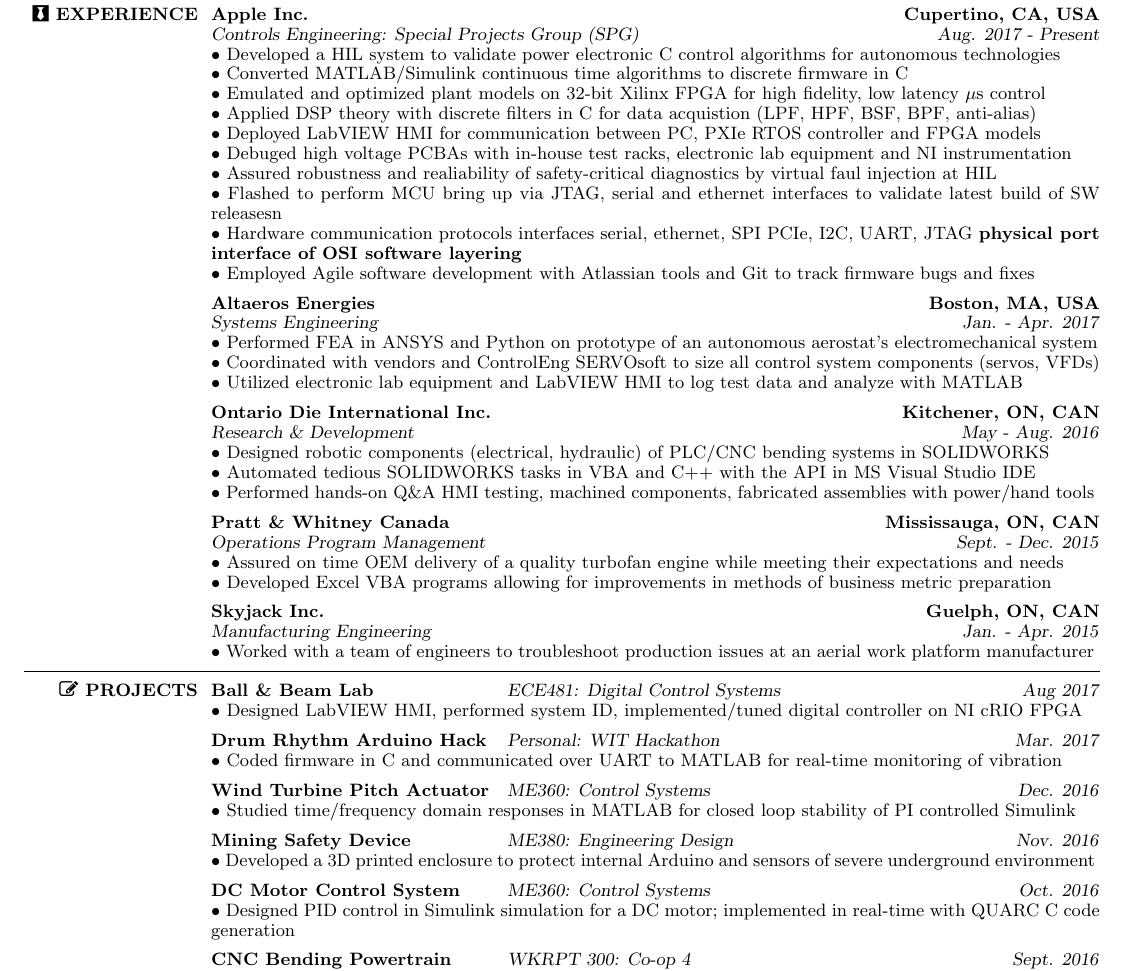
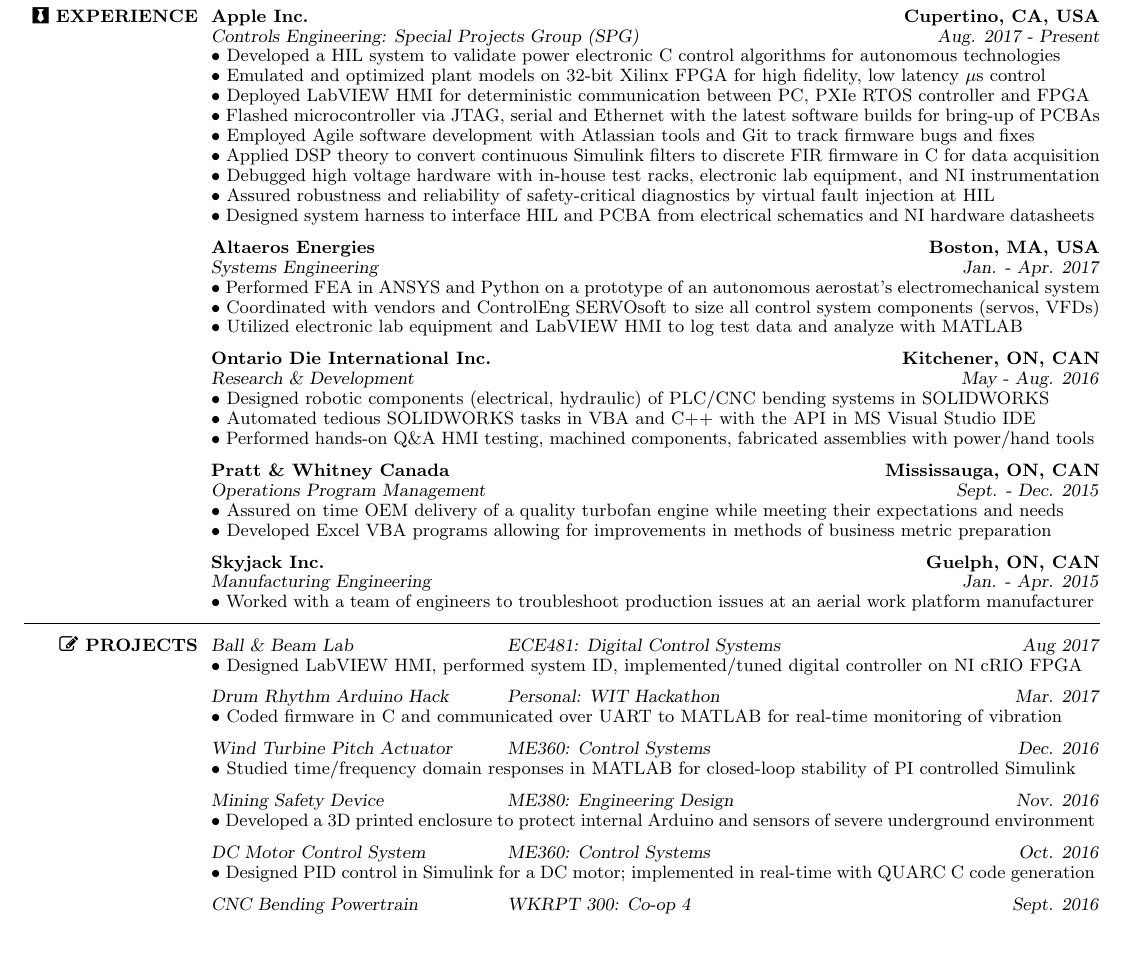
Before and after one commit to sebastienblanchet/Resume, a LaTeX CV (Resume.tex, which reads res.cls): part of the page, cut so that both start at the same text, the shorter picture padded with empty space. Compiled offline with pdfLaTeX.

Commit message:
Proofread w/ Grammarly

```diff
--- a/Resume.tex
+++ b/Resume.tex
@@ -65,12 +65,12 @@
 \textwidth=446pt
 
 % Spacing in between jobs and projects
-\parskip=5pt
+\parskip=6pt
 
 % Custom commands
 \newcommand{\tb}{\textbullet \xspace}
 \newcommand{\toprule}{
-\vspace{5pt}
+\vspace{6pt}
 \nointerlineskip	% so I have this code
 \moveleft\hoffset\vbox{\hrule width 540pt height 0.5pt}
 \nointerlineskip
@@ -170,18 +170,18 @@
 \dates{\textsl{Aug. 2017 - Present}}
 \begin{position}
 \tb Developed a HIL system to validate power electronic C control algorithms for autonomous technologies\\
-\tb Converted MATLAB/Simulink continuous time algorithms to discrete firmware in C \\
 \tb Emulated and optimized plant models on 32-bit Xilinx FPGA for high fidelity, low latency $\mu$s control \\
-\tb Applied DSP theory with discrete filters in C for data acquistion (LPF, HPF, BSF, BPF, anti-alias) \\
-% \tb \textbf{deterministic} NI cRIO Linux controller  \textbf{anti-aliasing filters}\\
-\tb Deployed LabVIEW HMI for communication between PC, PXIe RTOS controller and FPGA models \\
-\tb Debuged high voltage PCBAs with in-house test racks, electronic lab equipment and NI instrumentation \\
-\tb Assured robustness and realiability of safety-critical diagnostics by virtual faul injection at HIL\\
-\tb Flashed to perform MCU bring up via JTAG, serial and ethernet interfaces to validate latest build of SW releasesn \\
-\tb Hardware communication protocols interfaces serial, ethernet, SPI PCIe, I2C, UART, JTAG \textbf{physical port interface of OSI software layering} \\
-\tb Employed Agile software development with Atlassian tools and Git to track firmware bugs and fixes
-% \tb Designed system harness to interface HIL with PCBA from schematics and hardware specifications \\
-% \tb Acquire and generate analog and digital signals, control timing, and implement signal processing on RT and FPGA \\
+\tb Deployed LabVIEW HMI for deterministic communication between PC, PXIe RTOS controller and FPGA \\
+\tb Flashed microcontroller via JTAG, serial and Ethernet with the latest software builds for bring-up of PCBAs \\
+\tb Employed Agile software development with Atlassian tools and Git to track firmware bugs and fixes \\
+\tb Applied DSP theory to convert continuous Simulink filters to discrete FIR firmware in C for data acquisition\\
+\tb Debugged high voltage hardware with in-house test racks, electronic lab equipment, and NI instrumentation \\
+\tb Assured robustness and reliability of safety-critical diagnostics by virtual fault injection at HIL\\
+\tb Designed system harness to interface HIL and PCBA from electrical schematics and NI hardware datasheets
+% \tb Converted continuous time MATLAB/Simulink algorithms to discrete firmware in C \\
+% \tb Applied DSP theory with discrete filters in C for data acquisition (LPF, HPF, BSF, BPF, anti-alias) \\
+% \tb Hardware communication protocols interfaces serial, ethernet, SPI PCIe, I2C, UART, JTAG \textbf{physical port interface of OSI software layering} \\
+% \tb Acquire and generate analog and digital signals, control timing, and implement signal processing on RT and FPGA parallel processing\\
 \end{position}
 
 % Altaeros: Co-op 5
@@ -190,7 +190,7 @@
 \title{\textsl{Systems Engineering}}
 \dates{\textsl{Jan. - Apr. 2017}}
 \begin{position}
-\tb Performed FEA in ANSYS and Python on prototype of an autonomous aerostat's electromechanical system \\
+\tb Performed FEA in ANSYS and Python on a prototype of an autonomous aerostat's electromechanical system \\
 \tb Coordinated with vendors and ControlEng SERVOsoft to size all control system components (servos, VFDs) \\
 \tb Utilized electronic lab equipment and LabVIEW HMI to log test data and analyze with MATLAB
 \end{position}
@@ -284,32 +284,32 @@
 \end{position}
 
 % Wind turbine [CTL]
-\title{\textbf{Wind Turbine Pitch Actuator}}
+\title{\textsl{Wind Turbine Pitch Actuator}}
 \employer{\textsl{ME360: Control Systems}}
 \dates{\textsl{Dec. 2016}}
 \begin{position}
-\tb Studied time/frequency domain responses in MATLAB for closed loop stability of PI controlled Simulink
+\tb Studied time/frequency domain responses in MATLAB for closed-loop stability of PI controlled Simulink
 \end{position}
 
 % Mining device [CTL]
-\title{\textbf{Mining Safety Device}}
+\title{\textsl{Mining Safety Device}}
 \employer{\textsl{ME380: Engineering Design}}
 \dates{\textsl{Nov. 2016}}
 \begin{position}
 \tb Developed a 3D printed enclosure to protect internal Arduino and sensors of severe underground environment
-%\textbf{design and test}
+%\textsl{design and test}
 \end{position}
 
 % DC Motor [CTL]
-\title{\textbf{DC Motor Control System}}
+\title{\textsl{DC Motor Control System}}
 \employer{\textsl{ME360: Control Systems}}
 \dates{\textsl{Oct. 2016}}
 \begin{position}
-\tb Designed PID control in Simulink simulation for a DC motor; implemented in real-time with QUARC C code generation
+\tb Designed PID control in Simulink for a DC motor; implemented in real-time with QUARC C code generation
 \end{position}
 
 % ODI CNC bending [CTL]
-\title{\textbf{CNC Bending Powertrain}}
+\title{\textsl{CNC Bending Powertrain}}
 \employer{\textsl{WKRPT 300: Co-op 4}}
 \dates{\textsl{Sept. 2016}}
 \begin{position}
--- a/res.cls
+++ b/res.cls
@@ -292,7 +292,8 @@
 
 \resumewidth=6.5in
 %\sectionskip=3.5ex plus 1ex minus -.2ex % values stolen from LaTeX
-\sectionskip=5pt
+% This is the space between Skills, Education etc.
+\sectionskip=6pt
 
 
 \def\newsectionwidth#1{%
```
Also changed, not shown: Resume.pdf, Resume.tex (43 more changed lines).
